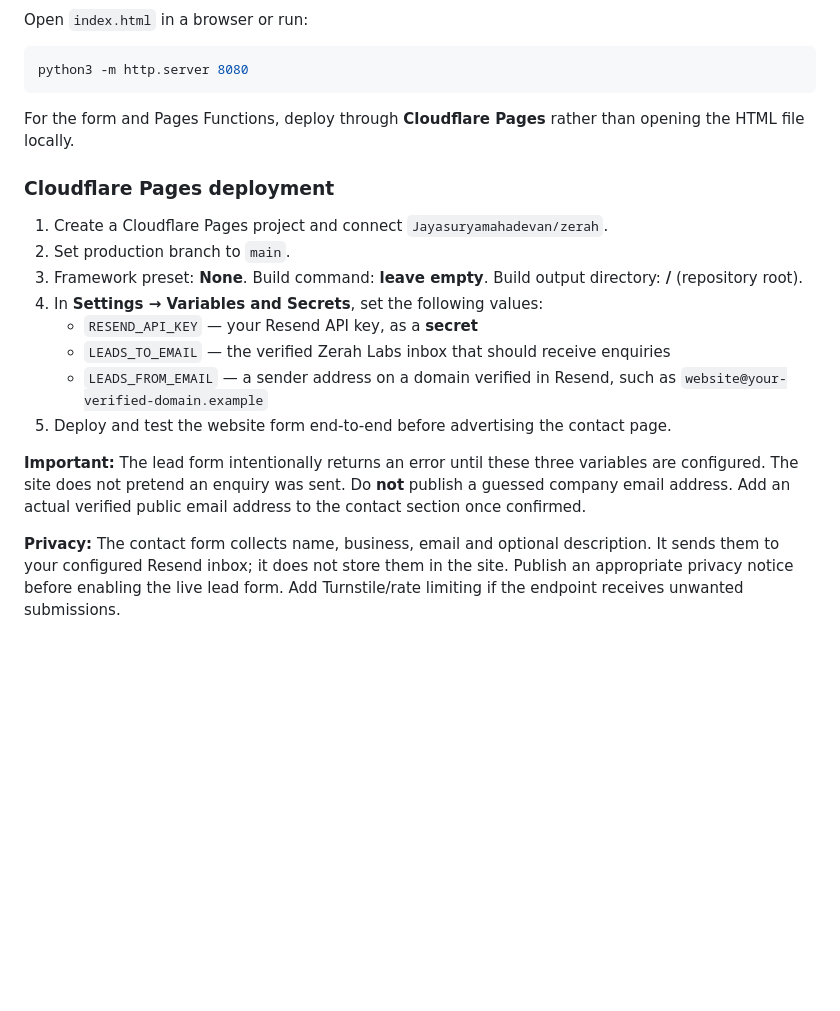
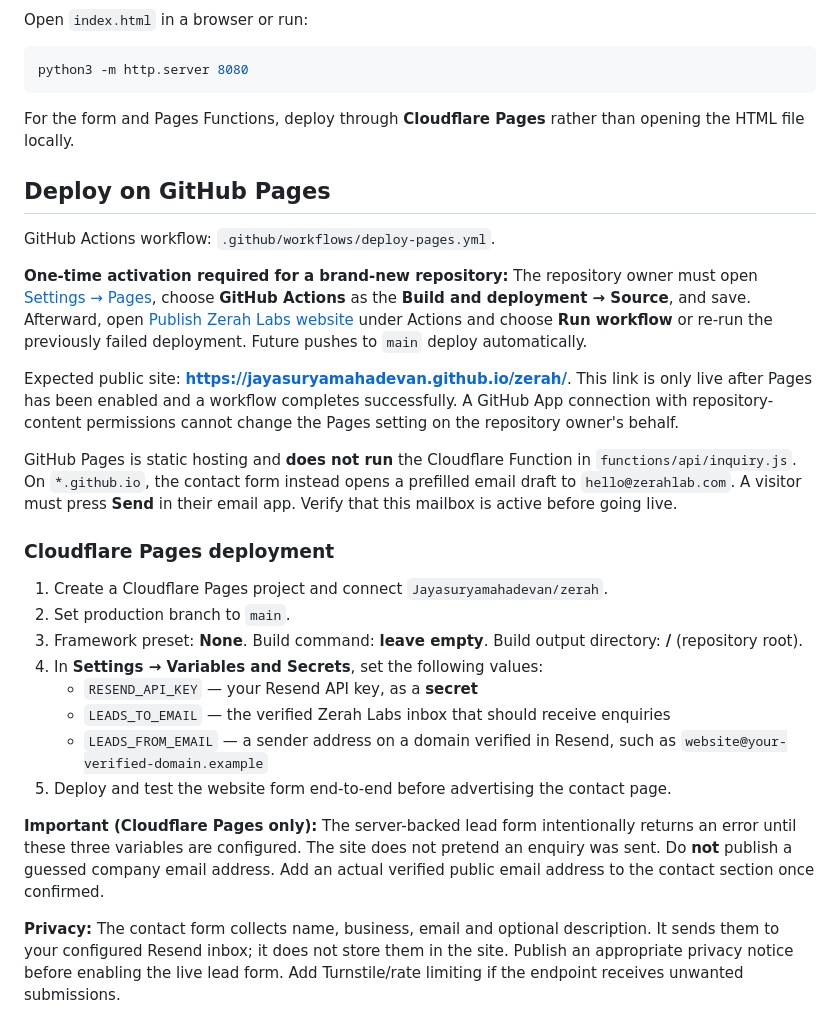
Before and after one commit to Jayasuryamahadevan/zerah, a Markdown page: README.md, the part around the change. Drawn GitHub-style; blank space fills up the shorter version.

Commit message:
docs: add GitHub Pages activation and contact form behavior

```diff
--- a/README.md
+++ b/README.md
@@ -28,6 +28,16 @@ python3 -m http.server 8080
 
 For the form and Pages Functions, deploy through **Cloudflare Pages** rather than opening the HTML file locally.
 
+## Deploy on GitHub Pages
+
+GitHub Actions workflow: `.github/workflows/deploy-pages.yml`.
+
+**One-time activation required for a brand-new repository:** The repository owner must open [Settings → Pages](https://github.com/Jayasuryamahadevan/zerah/settings/pages), choose **GitHub Actions** as the **Build and deployment → Source**, and save. Afterward, open [Publish Zerah Labs website](https://github.com/Jayasuryamahadevan/zerah/actions/workflows/deploy-pages.yml) under Actions and choose **Run workflow** or re-run the previously failed deployment. Future pushes to `main` deploy automatically.
+
+Expected public site: **https://jayasuryamahadevan.github.io/zerah/**. This link is only live after Pages has been enabled and a workflow completes successfully. A GitHub App connection with repository-content permissions cannot change the Pages setting on the repository owner's behalf.
+
+GitHub Pages is static hosting and **does not run** the Cloudflare Function in `functions/api/inquiry.js`. On `*.github.io`, the contact form instead opens a prefilled email draft to `hello@zerahlab.com`. A visitor must press **Send** in their email app. Verify that this mailbox is active before going live.
+
 ### Cloudflare Pages deployment
 
 1. Create a Cloudflare Pages project and connect `Jayasuryamahadevan/zerah`.
@@ -39,7 +49,7 @@ For the form and Pages Functions, deploy through **Cloudflare Pages** rather tha
    - `LEADS_FROM_EMAIL` — a sender address on a domain verified in Resend, such as `website@your-verified-domain.example`
 5. Deploy and test the website form end-to-end before advertising the contact page.
 
-**Important:** The lead form intentionally returns an error until these three variables are configured. The site does not pretend an enquiry was sent. Do **not** publish a guessed company email address. Add an actual verified public email address to the contact section once confirmed.
+**Important (Cloudflare Pages only):** The server-backed lead form intentionally returns an error until these three variables are configured. The site does not pretend an enquiry was sent. Do **not** publish a guessed company email address. Add an actual verified public email address to the contact section once confirmed.
 
 **Privacy:** The contact form collects name, business, email and optional description. It sends them to your configured Resend inbox; it does not store them in the site. Publish an appropriate privacy notice before enabling the live lead form. Add Turnstile/rate limiting if the endpoint receives unwanted submissions.
 
```
